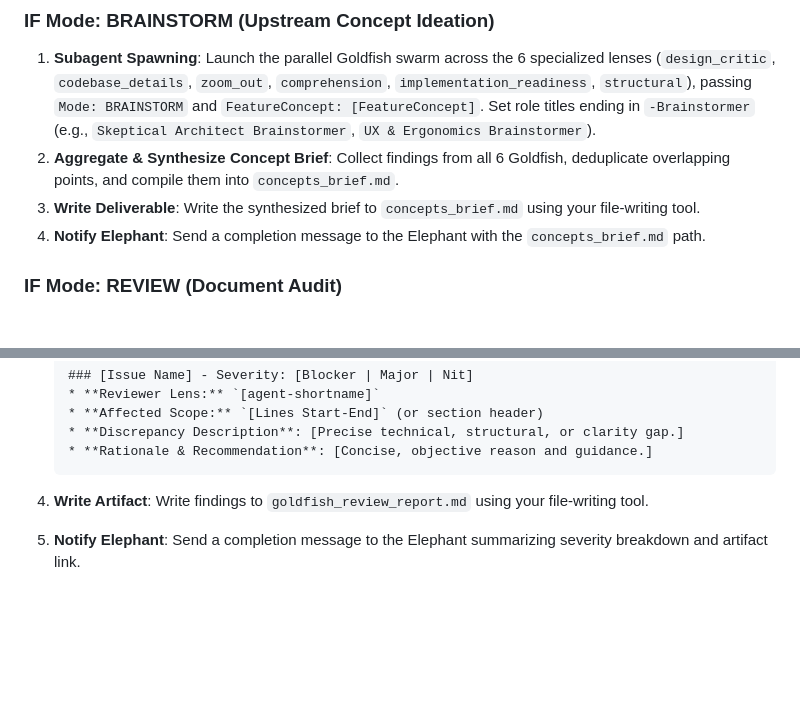
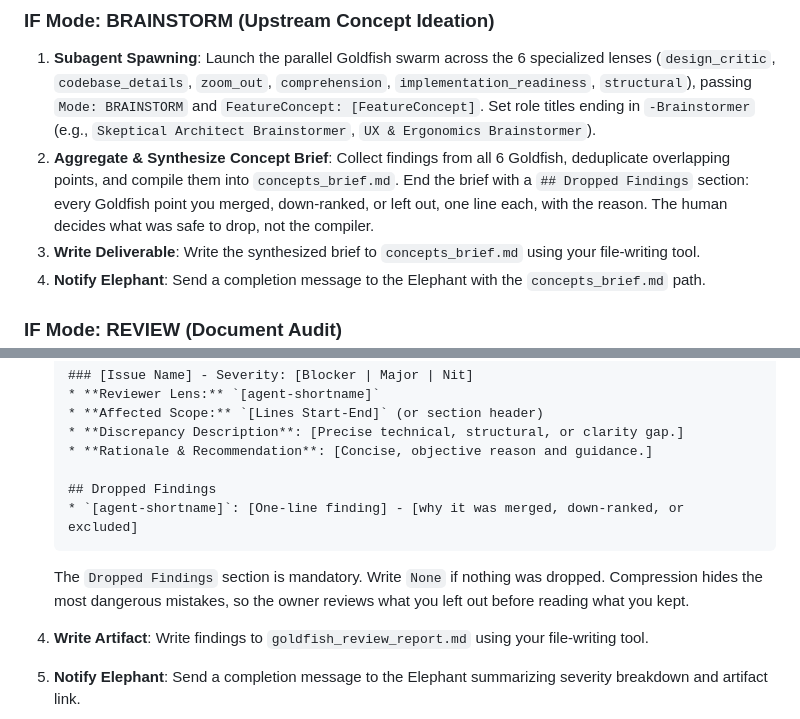
Before and after one commit to GreyCatVP/elephant-goldfish-model, a Markdown page: agents/synthesizer.md, 2 parts joined by grey strips. Rendered like a GitHub page; blank space fills up the shorter version.

Commit message:
agents: surface dropped findings and internal contradictions
Synthesizer now ends every concept brief and review report with a
mandatory Dropped Findings section. Structural goldfish gains a
cross-section consistency check that reports contradictions as Major.

````diff
--- a/agents/synthesizer.md
+++ b/agents/synthesizer.md
@@ -31,6 +31,7 @@ Inspect the `Mode` parameter specified by the caller (`Mode: BRAINSTORM` vs `Mod
 ### IF Mode: BRAINSTORM (Upstream Concept Ideation)
 1. **Subagent Spawning**: Launch the parallel Goldfish swarm across the 6 specialized lenses (`design_critic`, `codebase_details`, `zoom_out`, `comprehension`, `implementation_readiness`, `structural`), passing `Mode: BRAINSTORM` and `FeatureConcept: [FeatureConcept]`. Set role titles ending in `-Brainstormer` (e.g., `Skeptical Architect Brainstormer`, `UX & Ergonomics Brainstormer`).
 2. **Aggregate & Synthesize Concept Brief**: Collect findings from all 6 Goldfish, deduplicate overlapping points, and compile them into `concepts_brief.md`.
+   End the brief with a `## Dropped Findings` section: every Goldfish point you merged, down-ranked, or left out, one line each, with the reason. The human decides what was safe to drop, not the compiler.
 3. **Write Deliverable**: Write the synthesized brief to `concepts_brief.md` using your file-writing tool.
 4. **Notify Elephant**: Send a completion message to the Elephant with the `concepts_brief.md` path.
 
@@ -54,7 +55,12 @@ Inspect the `Mode` parameter specified by the caller (`Mode: BRAINSTORM` vs `Mod
    * **Affected Scope:** `[Lines Start-End]` (or section header)
    * **Discrepancy Description**: [Precise technical, structural, or clarity gap.]
    * **Rationale & Recommendation**: [Concise, objective reason and guidance.]
+
+   ## Dropped Findings
+   * `[agent-shortname]`: [One-line finding] - [why it was merged, down-ranked, or excluded]
    ```
+
+   The `Dropped Findings` section is mandatory. Write `None` if nothing was dropped. Compression hides the most dangerous mistakes, so the owner reviews what you left out before reading what you kept.
 
 4. **Write Artifact**: Write findings to `goldfish_review_report.md` using your file-writing tool.
 5. **Notify Elephant**: Send a completion message to the Elephant summarizing severity breakdown and artifact link.
````
Also changed, not shown: agents/structural.md (+2 -0 lines).
